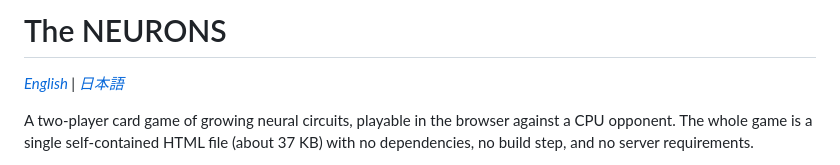
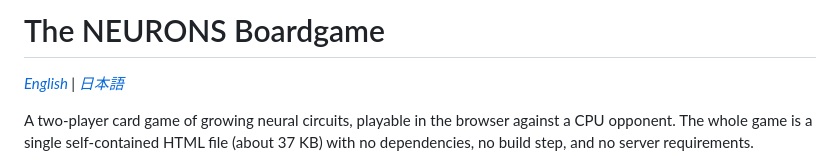
Before and after one commit to eijwat/neurons_boardgame, a Markdown page: README.md, the part around the change. Drawn GitHub-style.

Commit message:
Update title of the README for clarity

```diff
--- a/README.md
+++ b/README.md
@@ -1,4 +1,4 @@
-# The NEURONS
+# The NEURONS Boardgame
 
 *[English](#english) | [日本語](#日本語)*
 
```
